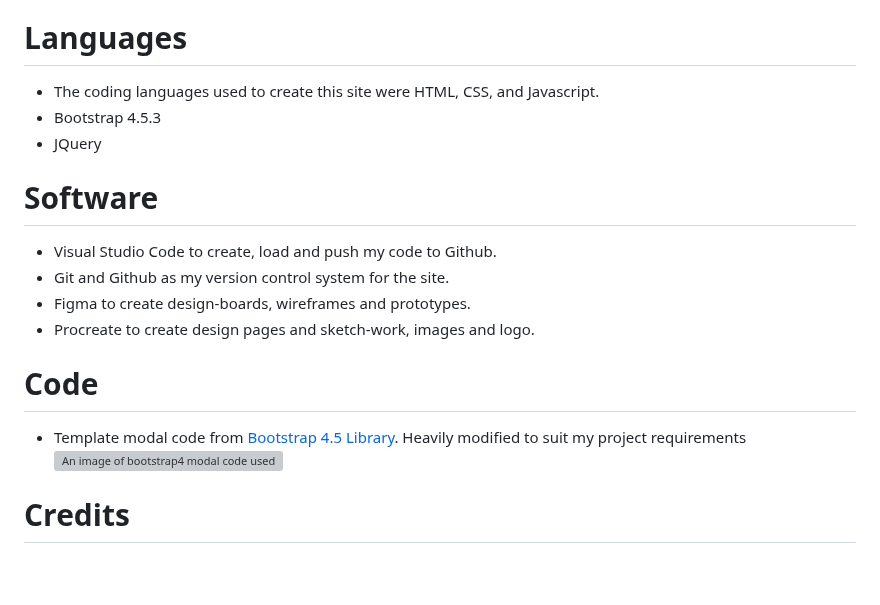
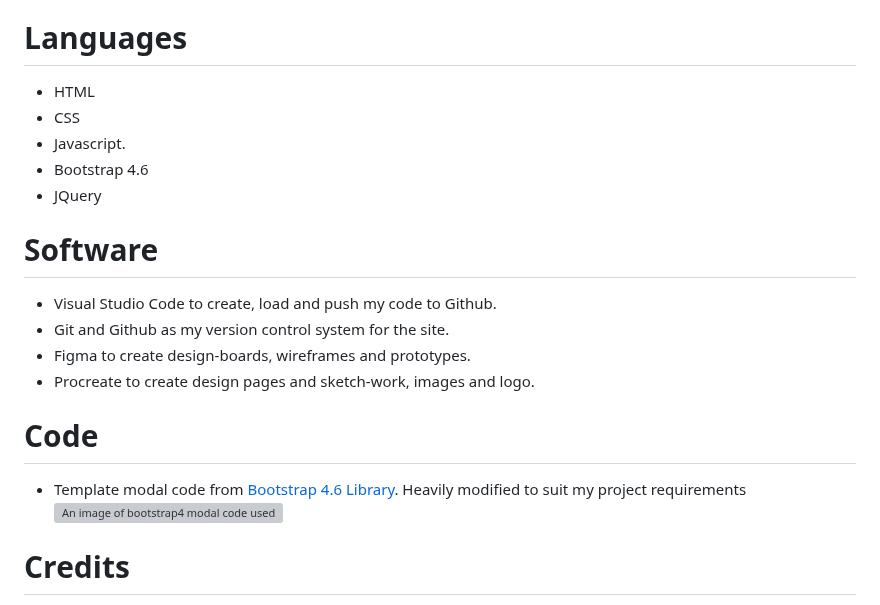
Before and after one commit to Claire-Fisher/rock-paper-scissors-ms2, a Markdown page: README.md, the part around the change. GitHub-like rendering; blank space fills up the shorter version; grey boxes are pictures that could not be loaded.

Commit message:
chore: tidies languages section

```diff
--- a/README.md
+++ b/README.md
@@ -176,8 +176,10 @@ EXAMPLE DONT LEAVE THIS IN!!  Designed as....... the site will .... This project
 
 # Languages
 
-- The coding languages used to create this site were HTML, CSS, and Javascript.
-- Bootstrap 4.5.3
+- HTML
+- CSS
+- Javascript.
+- Bootstrap 4.6
 - JQuery
 
 # Software
@@ -189,7 +191,7 @@ EXAMPLE DONT LEAVE THIS IN!!  Designed as....... the site will .... This project
 
 # Code
 
-- Template modal code from [Bootstrap 4.5 Library](https://getbootstrap.com/docs/4.6/components/modal/). Heavily modified to suit my project requirements
+- Template modal code from [Bootstrap 4.6 Library](https://getbootstrap.com/docs/4.6/components/modal/). Heavily modified to suit my project requirements
 ![An image of bootstrap4 modal code used](/documents/readme-images/bootstrap4-modal.png)
 
 # Credits
```
